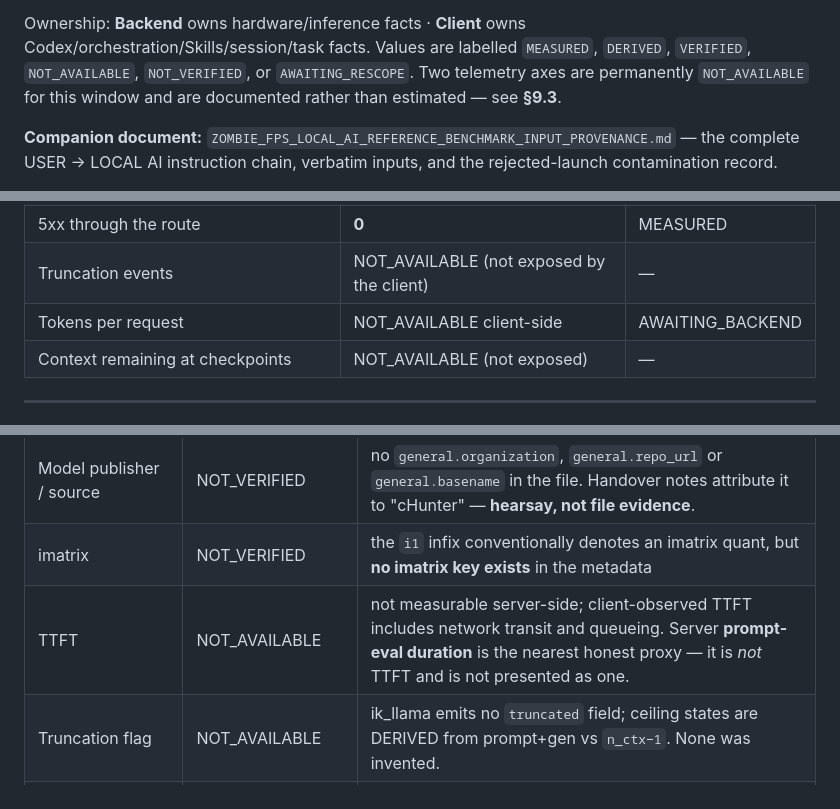
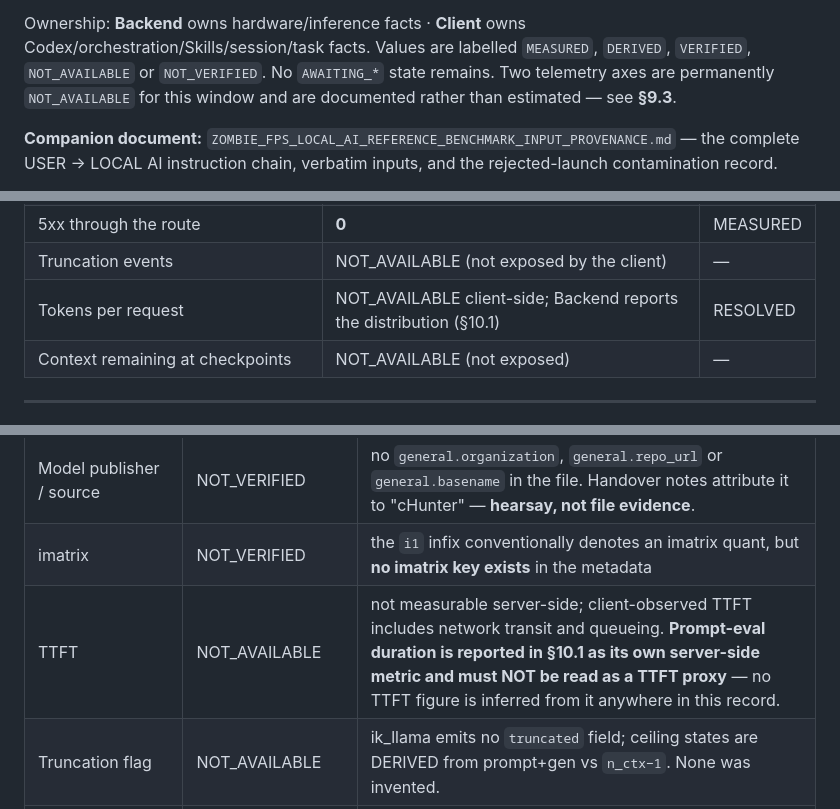
Before and after one commit to dylanhsieh/zombie-fps-local-ai, a Markdown page: docs/BENCHMARK.md, 3 parts joined by grey strips. Rendered like a GitHub page.

Commit message:
Final freeze: resolve last AWAITING_* states; TTFT not inferred from prompt-eval duration
Operator final-integration pass. No AWAITING_BACKEND / AWAITING_RESCOPE / NOT_YET_VERIFIED
state remains anywhere in the record. Genuine NOT_AVAILABLE and NOT_VERIFIED labels are
preserved intact (25 of them).

Tightened per operator instruction: prompt-eval duration is now reported purely as its own
server-side metric and is explicitly NOT presented as a TTFT proxy. No TTFT figure is
inferred anywhere in the record.

Benchmark frozen. Product unchanged: commit d5312f6, tag zombie-fps-benchmark-v1.

```diff
--- a/docs/BENCHMARK.md
+++ b/docs/BENCHMARK.md
@@ -18,9 +18,9 @@ verdict `ZOMBIE_FPS_BACKEND_BENCHMARK_DATA: VERIFIED`.
 > is that 2 client GETs and 67 localhost GET probes are now correctly excluded from the origin table.
 
 Ownership: **Backend** owns hardware/inference facts · **Client** owns Codex/orchestration/Skills/session/task
-facts. Values are labelled `MEASURED`, `DERIVED`, `VERIFIED`, `NOT_AVAILABLE`, `NOT_VERIFIED`, or
-`AWAITING_RESCOPE`. Two telemetry axes are permanently `NOT_AVAILABLE` for this window and are documented
-rather than estimated — see **§9.3**.
+facts. Values are labelled `MEASURED`, `DERIVED`, `VERIFIED`, `NOT_AVAILABLE` or `NOT_VERIFIED`. No
+`AWAITING_*` state remains. Two telemetry axes are permanently `NOT_AVAILABLE` for this window and are
+documented rather than estimated — see **§9.3**.
 
 **Companion document:** `ZOMBIE_FPS_LOCAL_AI_REFERENCE_BENCHMARK_INPUT_PROVENANCE.md` — the complete
 USER → LOCAL AI instruction chain, verbatim inputs, and the rejected-launch contamination record.
@@ -208,7 +208,7 @@ Files visible to the worker in the project root (SHA-256 first 16):
 | Requests through the client route (run window) | **743** | MEASURED |
 | 5xx through the route | **0** | MEASURED |
 | Truncation events | NOT_AVAILABLE (not exposed by the client) | — |
-| Tokens per request | NOT_AVAILABLE client-side | AWAITING_BACKEND |
+| Tokens per request | NOT_AVAILABLE client-side; Backend reports the distribution (§10.1) | RESOLVED |
 | Context remaining at checkpoints | NOT_AVAILABLE (not exposed) | — |
 
 ---
@@ -413,7 +413,7 @@ The backend imposes **no output cap**. Any cap during the run was request-side a
 | ik_llama build version/commit | NOT_VERIFIED | `/props` returns `build_info = null`, the executable carries no FileVersion/ProductVersion resource, and the binary emits no version string over HTTP. `8337e4cd386` per handover notes is **not independently verified**. The executable SHA256 `9CA87C99…E41F` is the hard, checkable identity. |
 | Model publisher / source | NOT_VERIFIED | no `general.organization`, `general.repo_url` or `general.basename` in the file. Handover notes attribute it to "cHunter" — **hearsay, not file evidence**. |
 | imatrix | NOT_VERIFIED | the `i1` infix conventionally denotes an imatrix quant, but **no imatrix key exists** in the metadata |
-| TTFT | NOT_AVAILABLE | not measurable server-side; client-observed TTFT includes network transit and queueing. Server **prompt-eval duration** is the nearest honest proxy — it is *not* TTFT and is not presented as one. |
+| TTFT | NOT_AVAILABLE | not measurable server-side; client-observed TTFT includes network transit and queueing. **Prompt-eval duration is reported in §10.1 as its own server-side metric and must NOT be read as a TTFT proxy** — no TTFT figure is inferred from it anywhere in this record. |
 | Truncation flag | NOT_AVAILABLE | ik_llama emits no `truncated` field; ceiling states are DERIVED from prompt+gen vs `n_ctx−1`. None was invented. |
 | mmap / mlock effective state | NOT_AVAILABLE | neither `--mlock` nor `--no-mmap` appears in argv (verified), so both sit at runtime defaults; the *effective* state is not reported by `/props` and is not asserted |
 | Actual layer placement | NOT_VERIFIED | `-ngl 999` requests all 64 blocks on CUDA, but the placement banner predates the window and was not re-parsed, so realised placement is not asserted |
```
Also changed, not shown: other parts of docs/BENCHMARK.md (+1 -1 lines).
